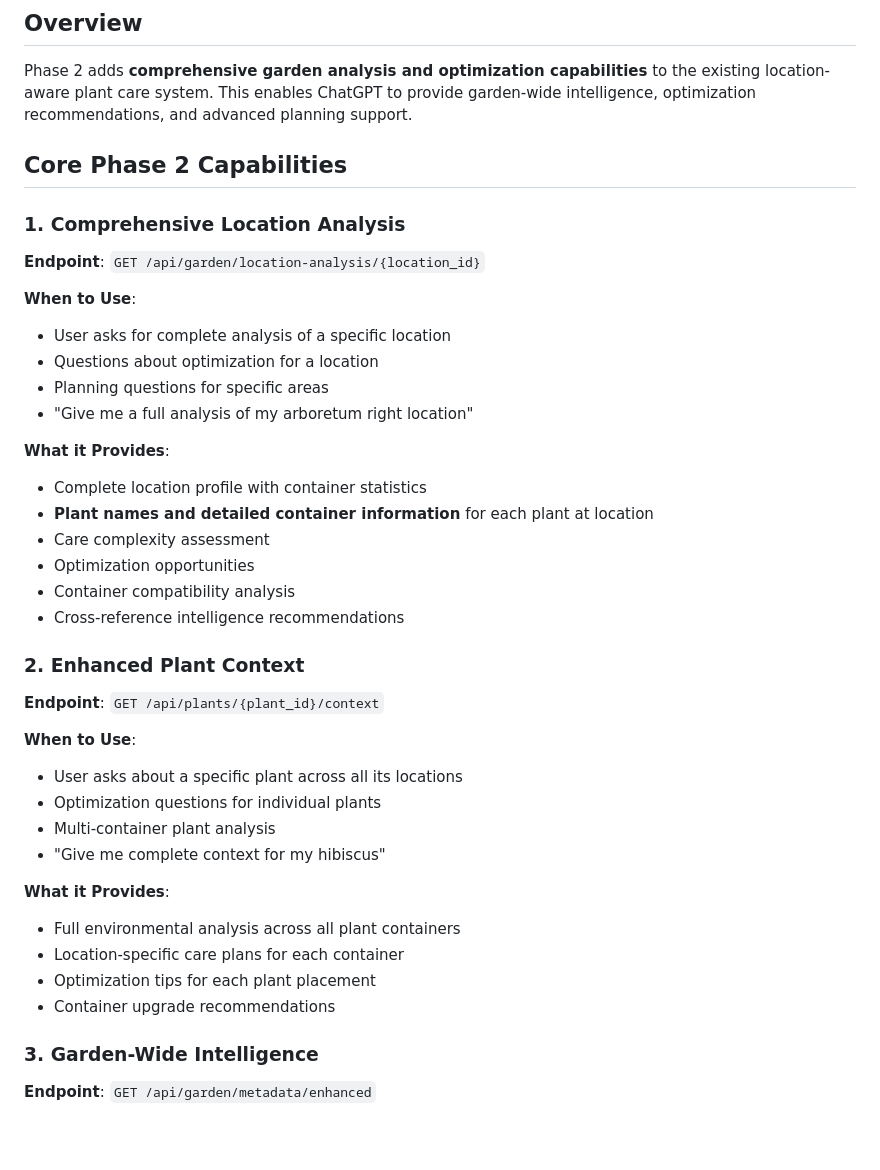
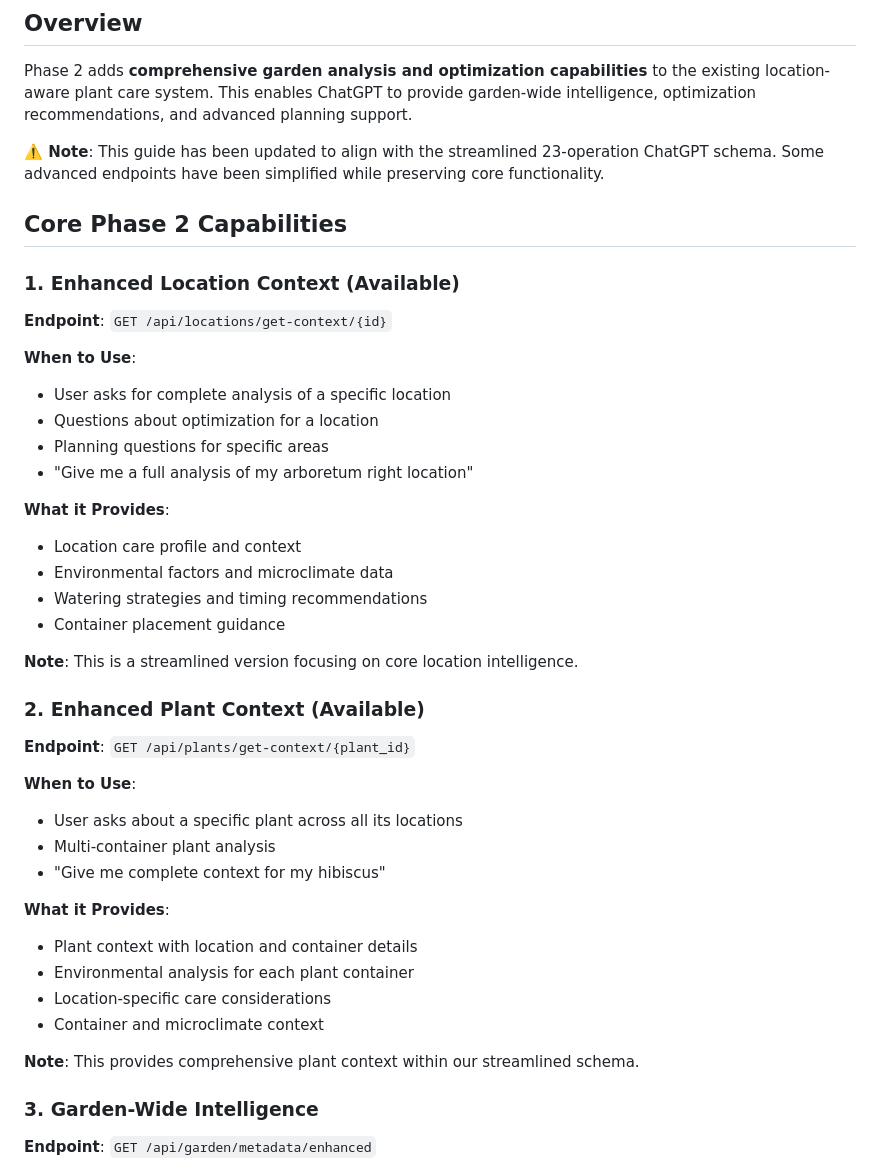
Before and after one commit to LaurenceW01/plant-database-api, a Markdown page: config/GPT files/PHASE2_ADVANCED_INTELLIGENCE.md, the part around the change printed below. GitHub-like rendering; blank space fills up the shorter version.

```diff
--- a/config/GPT files/PHASE2_ADVANCED_INTELLIGENCE.md
+++ b/config/GPT files/PHASE2_ADVANCED_INTELLIGENCE.md
@@ -4,10 +4,12 @@
 
 Phase 2 adds **comprehensive garden analysis and optimization capabilities** to the existing location-aware plant care system. This enables ChatGPT to provide garden-wide intelligence, optimization recommendations, and advanced planning support.
 
+**⚠️ Note**: This guide has been updated to align with the streamlined 23-operation ChatGPT schema. Some advanced endpoints have been simplified while preserving core functionality.
+
 ## Core Phase 2 Capabilities
 
-### 1. Comprehensive Location Analysis
-**Endpoint**: `GET /api/garden/location-analysis/{location_id}`
+### 1. Enhanced Location Context (Available)
+**Endpoint**: `GET /api/locations/get-context/{id}`
 
 **When to Use**:
 - User asks for complete analysis of a specific location
@@ -16,27 +18,28 @@ Phase 2 adds **comprehensive garden analysis and optimization capabilities** to
 - "Give me a full analysis of my arboretum right location"
 
 **What it Provides**:
-- Complete location profile with container statistics
-- **Plant names and detailed container information** for each plant at location
-- Care complexity assessment
-- Optimization opportunities
-- Container compatibility analysis
-- Cross-reference intelligence recommendations
+- Location care profile and context
+- Environmental factors and microclimate data
+- Watering strategies and timing recommendations
+- Container placement guidance
 
-### 2. Enhanced Plant Context
-**Endpoint**: `GET /api/plants/{plant_id}/context`
+**Note**: This is a streamlined version focusing on core location intelligence.
+
+### 2. Enhanced Plant Context (Available)
+**Endpoint**: `GET /api/plants/get-context/{plant_id}`
 
 **When to Use**:
 - User asks about a specific plant across all its locations
-- Optimization questions for individual plants
 - Multi-container plant analysis
 - "Give me complete context for my hibiscus"
 
 **What it Provides**:
-- Full environmental analysis across all plant containers
-- Location-specific care plans for each container
-- Optimization tips for each plant placement
-- Container upgrade recommendations
+- Plant context with location and container details
+- Environmental analysis for each plant container
+- Location-specific care considerations
+- Container and microclimate context
+
+**Note**: This provides comprehensive plant context within our streamlined schema.
 
 ### 3. Garden-Wide Intelligence
 **Endpoint**: `GET /api/garden/metadata/enhanced`
```
Also changed, not shown: other parts of config/GPT files/PHASE2_ADVANCED_INTELLIGENCE.md (+24 -22 lines).
